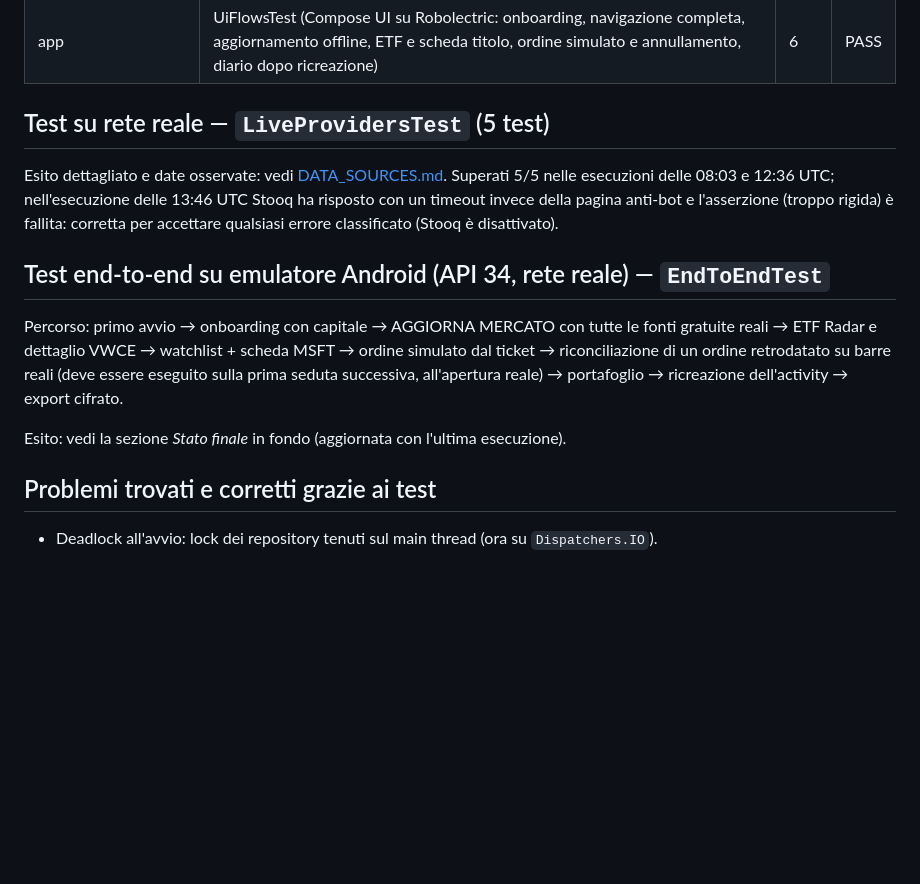
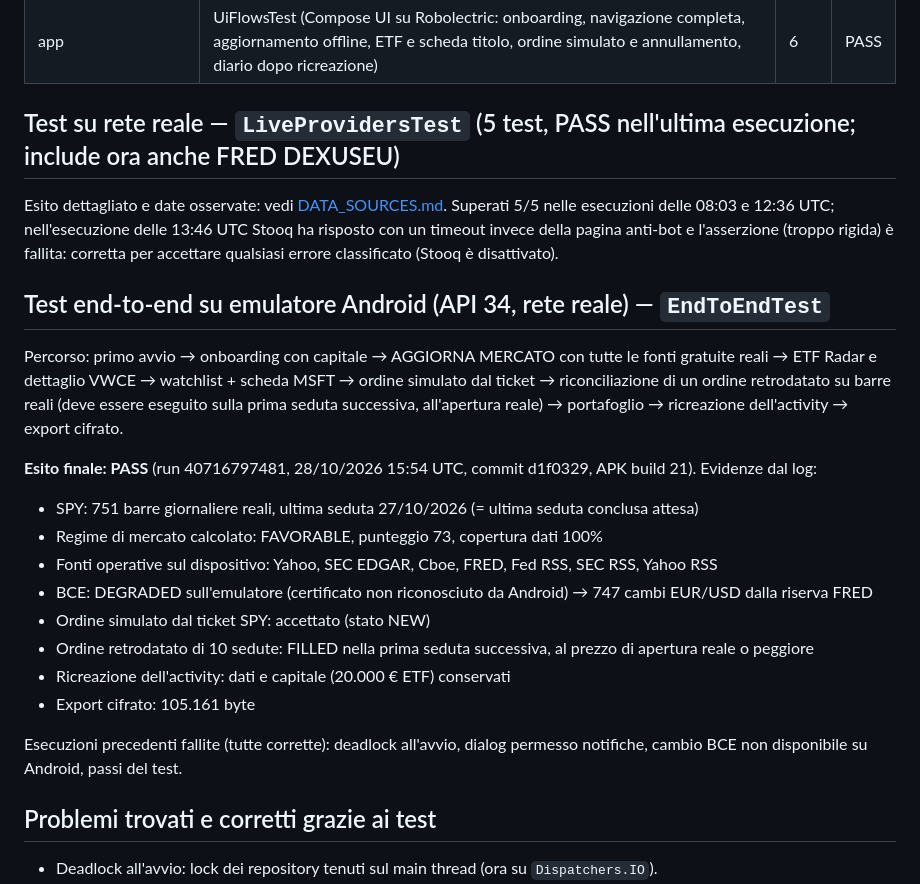
Before and after one commit to filippocasali-eng/skills-build-applications-w-copilot-agent-mode, a Markdown page: marketpilot/TEST_RESULTS.md, the part around the change. Drawn GitHub-style; blank space fills up the shorter version.

Commit message:
Docs: final end-to-end results on the Android emulator [skip ci]
Co-Authored-By: Claude Opus 5.5 <noreply@anthropic.com>
Claude-Session: https://claude.ai/code/session_011KPPnq2gGGGExygdMQWa7o

```diff
--- a/marketpilot/TEST_RESULTS.md
+++ b/marketpilot/TEST_RESULTS.md
@@ -24,7 +24,7 @@ i test Android girano solo in CI; i moduli Kotlin puri sono stati compilati e te
 | data/repositories | RepositoryIntegrationTest (refresh offline, refresh concorrente, errore fonte con cache, ciclo ordine, export/import cifrato, storico decisioni, avvisi, trasferimenti, registro immutabile) | 9 | PASS |
 | app | UiFlowsTest (Compose UI su Robolectric: onboarding, navigazione completa, aggiornamento offline, ETF e scheda titolo, ordine simulato e annullamento, diario dopo ricreazione) | 6 | PASS |
 
-## Test su rete reale — `LiveProvidersTest` (5 test)
+## Test su rete reale — `LiveProvidersTest` (5 test, PASS nell'ultima esecuzione; include ora anche FRED DEXUSEU)
 Esito dettagliato e date osservate: vedi [DATA_SOURCES.md](DATA_SOURCES.md). Superati 5/5 nelle esecuzioni delle 08:03
 e 12:36 UTC; nell'esecuzione delle 13:46 UTC Stooq ha risposto con un timeout invece della pagina anti-bot e
 l'asserzione (troppo rigida) è fallita: corretta per accettare qualsiasi errore classificato (Stooq è disattivato).
@@ -35,7 +35,18 @@ dettaglio VWCE → watchlist + scheda MSFT → ordine simulato dal ticket → ri
 barre reali (deve essere eseguito sulla prima seduta successiva, all'apertura reale) → portafoglio → ricreazione
 dell'activity → export cifrato.
 
-Esito: vedi la sezione *Stato finale* in fondo (aggiornata con l'ultima esecuzione).
+**Esito finale: PASS** (run 40716797481, 28/10/2026 15:54 UTC, commit d1f0329, APK build 21). Evidenze dal log:
+- SPY: 751 barre giornaliere reali, ultima seduta 27/10/2026 (= ultima seduta conclusa attesa)
+- Regime di mercato calcolato: FAVORABLE, punteggio 73, copertura dati 100%
+- Fonti operative sul dispositivo: Yahoo, SEC EDGAR, Cboe, FRED, Fed RSS, SEC RSS, Yahoo RSS
+- BCE: DEGRADED sull'emulatore (certificato non riconosciuto da Android) → 747 cambi EUR/USD dalla riserva FRED
+- Ordine simulato dal ticket SPY: accettato (stato NEW)
+- Ordine retrodatato di 10 sedute: FILLED nella prima seduta successiva, al prezzo di apertura reale o peggiore
+- Ricreazione dell'activity: dati e capitale (20.000 € ETF) conservati
+- Export cifrato: 105.161 byte
+
+Esecuzioni precedenti fallite (tutte corrette): deadlock all'avvio, dialog permesso notifiche, cambio BCE non disponibile su Android,
+passi del test.
 
 ## Problemi trovati e corretti grazie ai test
 - Deadlock all'avvio: lock dei repository tenuti sul main thread (ora su `Dispatchers.IO`).
```
Also changed, not shown: marketpilot/IMPLEMENTATION_STATUS.md (+3 -2 lines).
